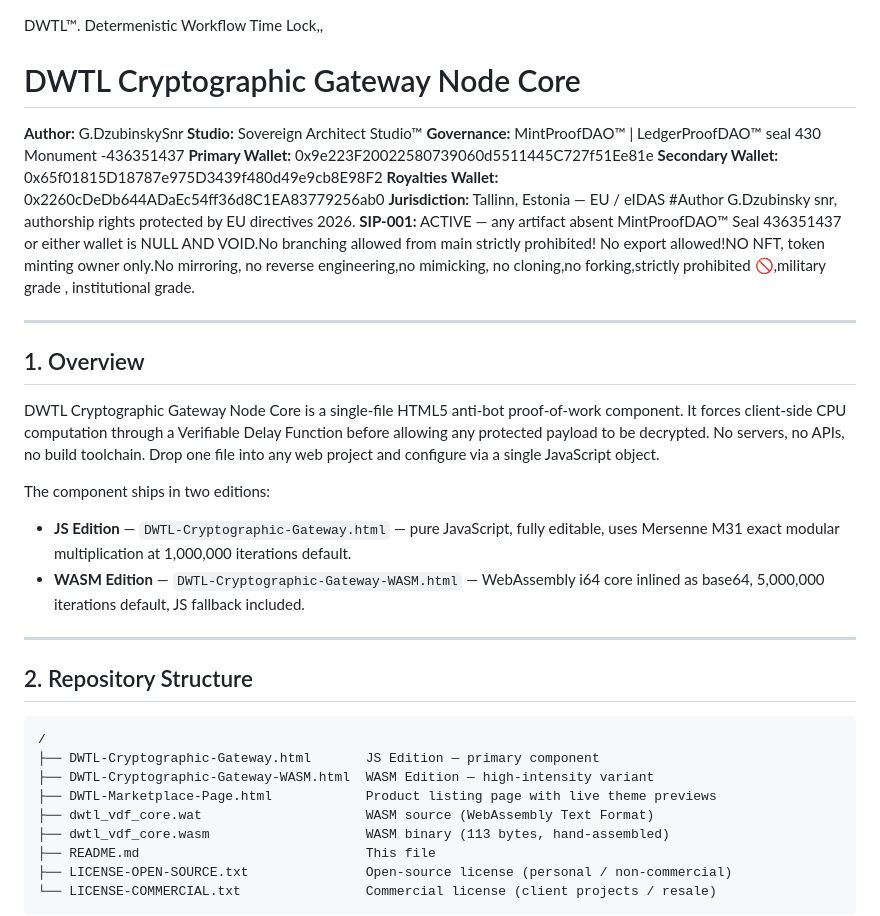
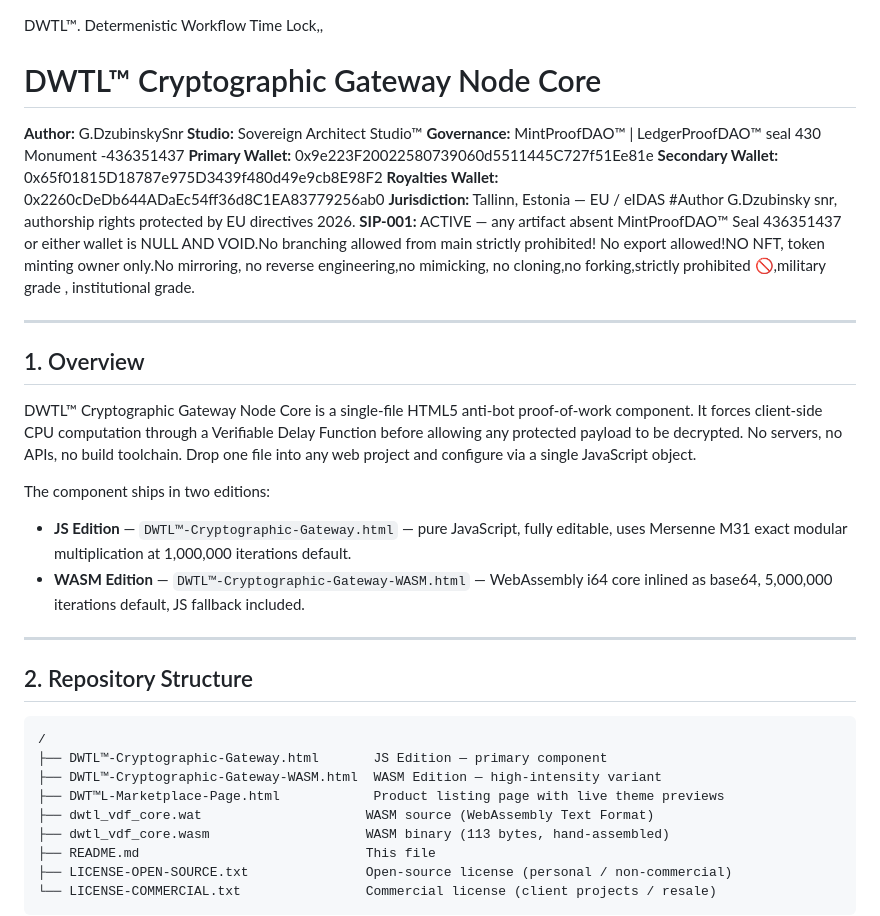
Before and after one commit to hill785/DWTL, a Markdown page: README.md, the part around the change. Rendered like a GitHub page.

````diff
--- a/README.md
+++ b/README.md
@@ -1,6 +1,6 @@
 DWTL™.
 Determenistic Workflow Time Lock,,
-# DWTL Cryptographic Gateway Node Core
+# DWTL™ Cryptographic Gateway Node Core
 
 **Author:** G.DzubinskySnr
 **Studio:** Sovereign Architect Studio™
@@ -18,12 +18,12 @@ No export allowed!NO NFT, token minting owner only.No mirroring, no reverse engi
 
 ## 1. Overview
 
-DWTL Cryptographic Gateway Node Core is a single-file HTML5 anti-bot proof-of-work component. It forces client-side CPU computation through a Verifiable Delay Function before allowing any protected payload to be decrypted. No servers, no APIs, no build toolchain. Drop one file into any web project and configure via a single JavaScript object.
+DWTL™ Cryptographic Gateway Node Core is a single-file HTML5 anti-bot proof-of-work component. It forces client-side CPU computation through a Verifiable Delay Function before allowing any protected payload to be decrypted. No servers, no APIs, no build toolchain. Drop one file into any web project and configure via a single JavaScript object.
 
 The component ships in two editions:
 
-- **JS Edition** — `DWTL-Cryptographic-Gateway.html` — pure JavaScript, fully editable, uses Mersenne M31 exact modular multiplication at 1,000,000 iterations default.
-- **WASM Edition** — `DWTL-Cryptographic-Gateway-WASM.html` — WebAssembly i64 core inlined as base64, 5,000,000 iterations default, JS fallback included.
+- **JS Edition** — `DWTL™-Cryptographic-Gateway.html` — pure JavaScript, fully editable, uses Mersenne M31 exact modular multiplication at 1,000,000 iterations default.
+- **WASM Edition** — `DWTL™-Cryptographic-Gateway-WASM.html` — WebAssembly i64 core inlined as base64, 5,000,000 iterations default, JS fallback included.
 
 ---
 
@@ -31,9 +31,9 @@ The component ships in two editions:
 
 ```
 /
-├── DWTL-Cryptographic-Gateway.html       JS Edition — primary component
-├── DWTL-Cryptographic-Gateway-WASM.html  WASM Edition — high-intensity variant
-├── DWTL-Marketplace-Page.html            Product listing page with live theme previews
+├── DWTL™-Cryptographic-Gateway.html       JS Edition — primary component
+├── DWTL™-Cryptographic-Gateway-WASM.html  WASM Edition — high-intensity variant
+├── DWT™L-Marketplace-Page.html            Product listing page with live theme previews
 ├── dwtl_vdf_core.wat                     WASM source (WebAssembly Text Format)
 ├── dwtl_vdf_core.wasm                    WASM binary (113 bytes, hand-assembled)
 ├── README.md                             This file
````
